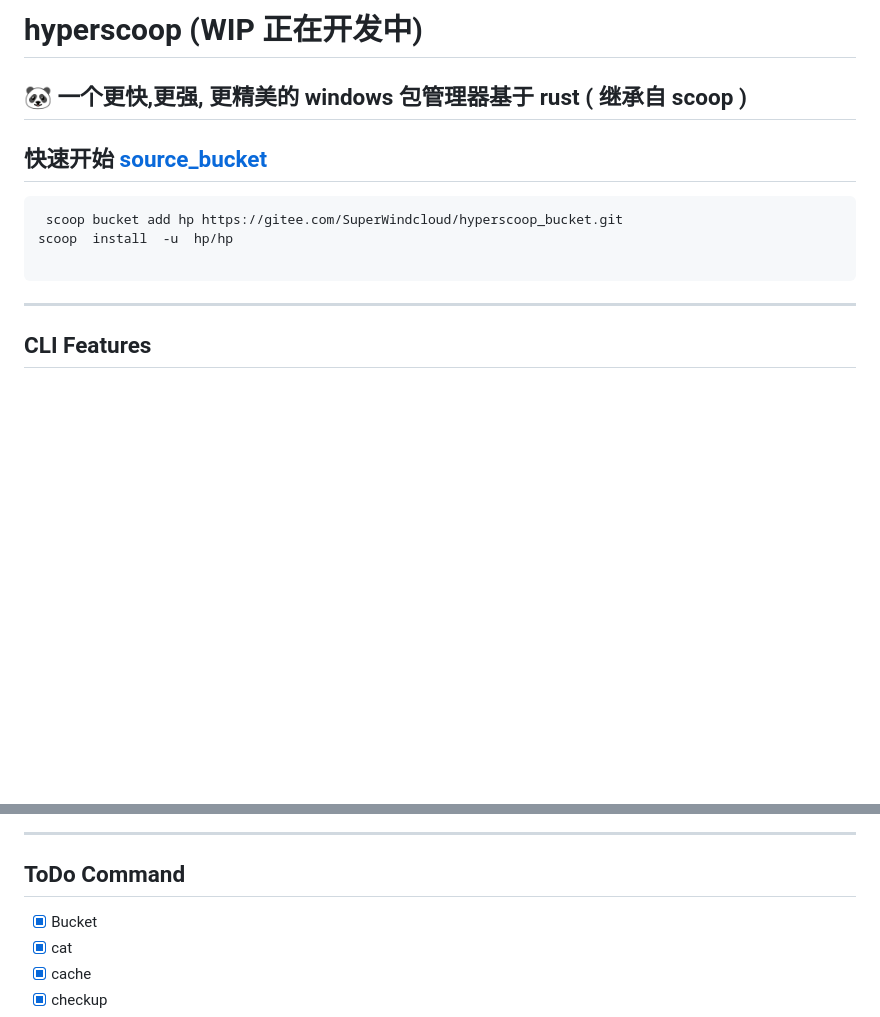
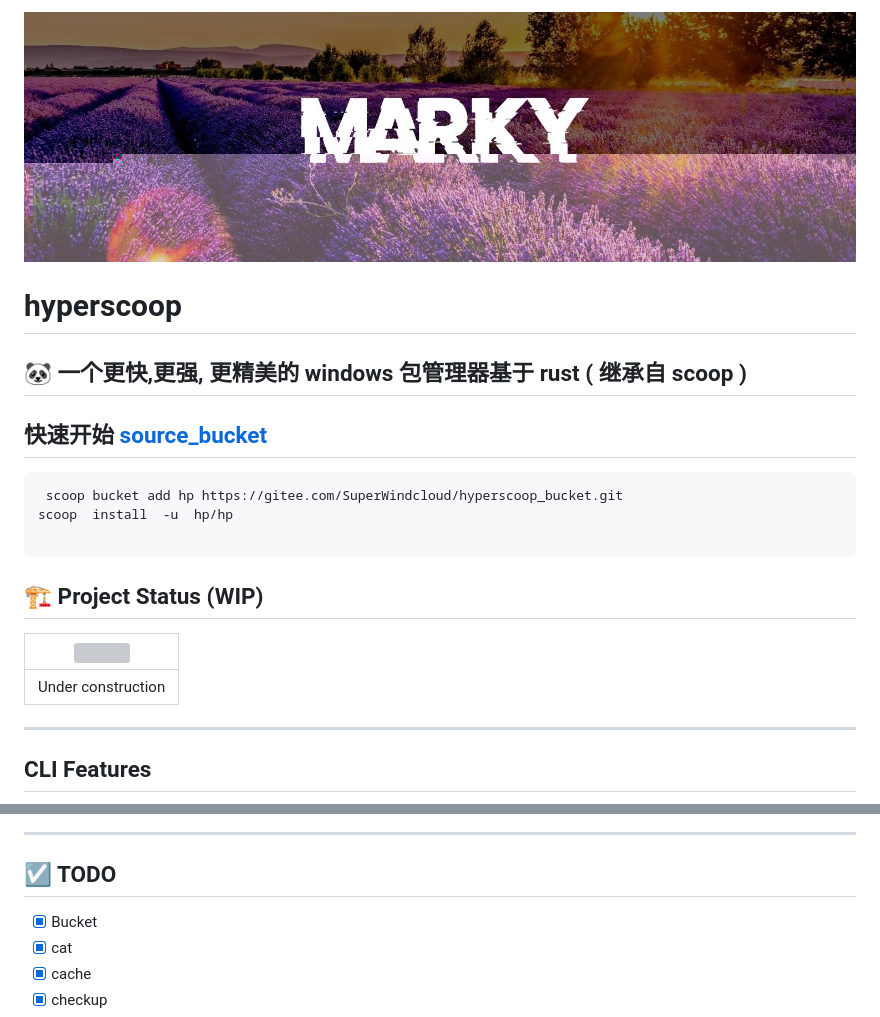
Before and after one commit to Super1Windcloud/hyperscoop, a Markdown page: README.md, 2 parts joined by grey strips. Drawn GitHub-style; pictures changed too: img/cover.jpeg (added); blank space fills up the shorter version; grey boxes are pictures that could not be loaded.

Commit message:
:panda_face:       update

````diff
--- a/README.md
+++ b/README.md
@@ -1,4 +1,6 @@
-# hyperscoop    (WIP 正在开发中)
+![](img/cover.jpeg)
+
+# hyperscoop
 
 ## 🐼 一个更快,更强, 更精美的  windows 包管理器基于 rust ( 继承自 scoop )
 
@@ -9,6 +11,12 @@
 scoop  install  -u  hp/hp
 
 ```
+
+## 🏗 Project Status   (WIP)
+
+|![](https://i.giphy.com/media/CwfC5Pv6Rtp66h4coK/giphy.gif) |
+|:--:|
+| Under construction |
 ---
 
 ## CLI Features
@@ -16,7 +24,7 @@ scoop  install  -u  hp/hp
 - ![img.png](./img/微信图片_20241101140706.png)
 
 ---
-## ToDo  Command
+## ☑️ TODO
 - [x] Bucket
 - [x]  cat
 - [x] cache
````
